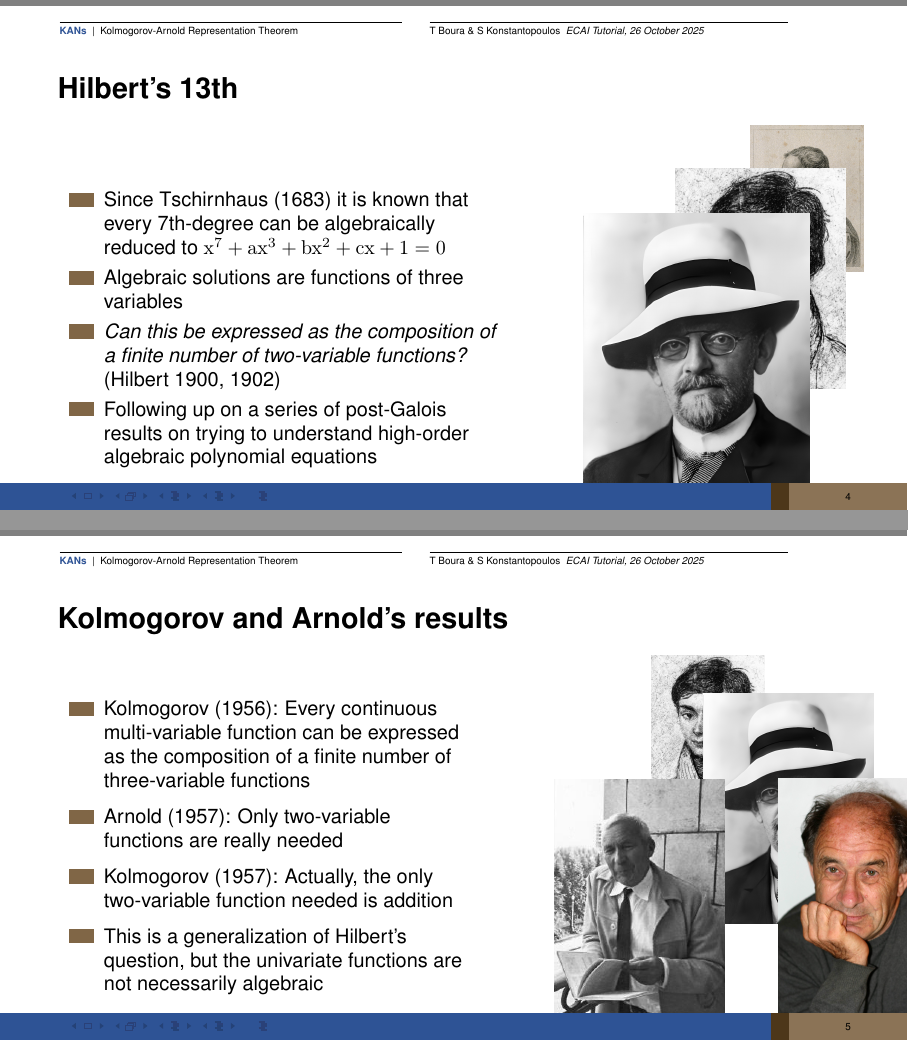
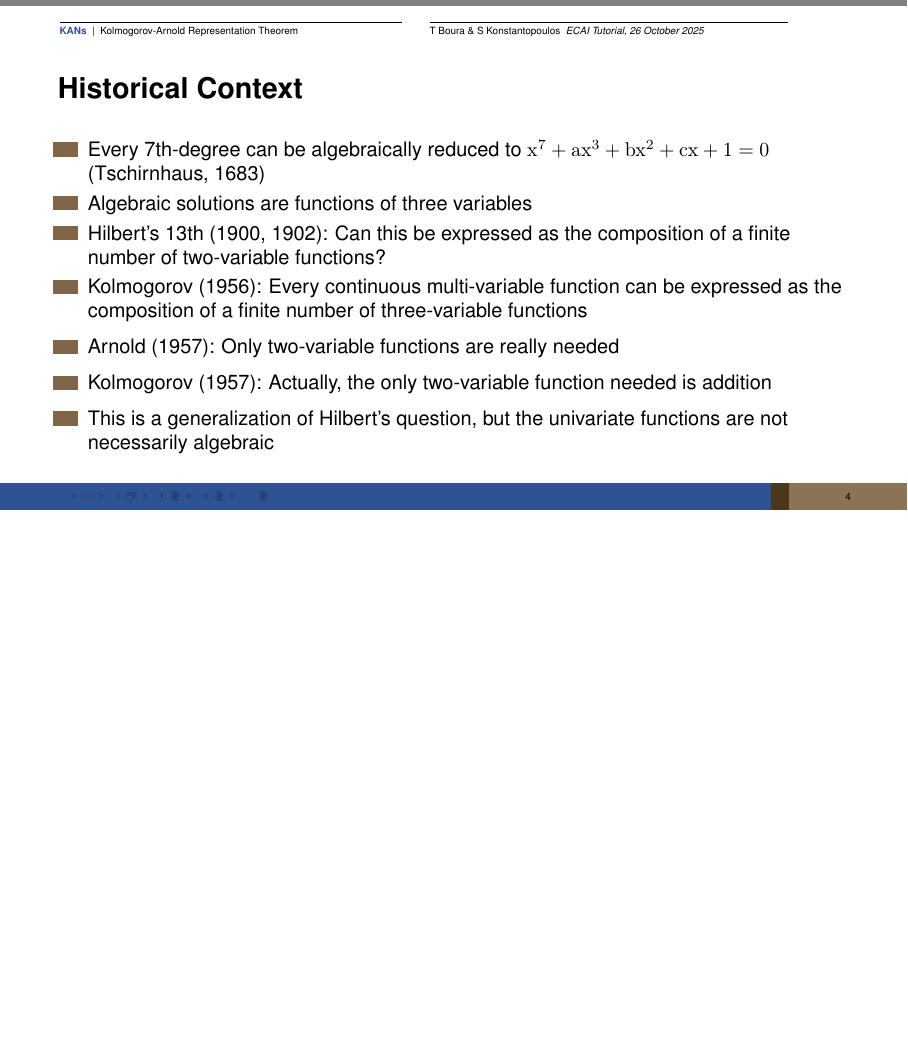
Before and after one commit to data-eng/KAN, LaTeX slides (background/slides.tex, which reads background/contents/kat_theory.tex): pages 4 and 5 of 51 before the commit and page 4 of 49 after it, the two joined at a grey line, the shorter picture padded with empty space. Compiled offline with pdfLaTeX.

Commit message:
theory shortened

```diff
--- a/background/contents/kat_theory.tex
+++ b/background/contents/kat_theory.tex
@@ -3,44 +3,15 @@
 %% Historical context
 %%
 
-\begin{frame}{Hilbert's 13th}
+\begin{frame}{Historical Context}
 
-\begin{columns}
-
-  \begin{column}{7.5cm}
 \begin{itemize}
-  \item Since Tschirnhaus (1683) it is known that every 7th-degree can be
-    algebraically reduced to $x^{7}+ax^{3}+bx^{2}+cx+1=0$
+\item Every 7th-degree can be algebraically reduced to
+  $x^{7}+ax^{3}+bx^{2}+cx+1=0$ (Tschirnhaus, 1683)
 \item Algebraic solutions are functions of three variables
-  \item \emph{Can this be expressed as the composition of a finite number
-    of two-variable functions?} (Hilbert 1900, 1902)
-  \item Following up on a series of post-Galois results on trying to
-    understand high-order algebraic polynomial equations
-  \end{itemize}
-  \end{column}
-
-  \begin{column}{4.5cm}
-    \begin{tikzpicture}
-      \node (cardano) {\includegraphics[width=2cm]{contents/images/cardano}};
-      \node (galois) at ([xshift=0.3cm] cardano.south west)
-            {\includegraphics[width=3cm]{contents/images/galois}};
-      \node (hilbert) at ([xshift=0.5cm,yshift=0.5cm] galois.south west)
-            {\includegraphics[width=4cm]{contents/images/hilbert}};
-    \end{tikzpicture}
-  \end{column}
-
-\end{columns}
-
-\end{frame}
-
-
-
-\begin{frame}{Kolmogorov and Arnold's results}
-
-\begin{columns}
-
-  \begin{column}{7cm}
-  \begin{itemize}
+\item Hilbert's 13th (1900, 1902):
+  Can this be expressed as the composition of a finite number
+  of two-variable functions?
 \item Kolmogorov (1956): Every continuous multi-variable function
   can be expressed as the composition of a finite number of
   three-variable functions \vspace{0.3em}
@@ -50,21 +21,6 @@
 \item This is a generalization of Hilbert's question, but the
   univariate functions are not necessarily algebraic
 \end{itemize}
-  \end{column}
-
-  \begin{column}{5cm}
-    \begin{tikzpicture}
-      \node (galois) {\includegraphics[width=2cm]{contents/images/galois}};
-      \node (hilbert) at ([xshift=0.3cm] galois.south east)
-            {\includegraphics[width=3cm]{contents/images/hilbert}};
-      \node (kolmogorov) at ([xshift=-1cm,yshift=0.5cm] hilbert.south west)
-            {\includegraphics[width=3cm]{contents/images/kolmogorov}};
-      \node (arnold) at ([xshift=-0.3cm,yshift=0.5cm] hilbert.south east)
-            {\includegraphics[width=3cm]{contents/images/arnold}};
-    \end{tikzpicture}
-  \end{column}
-
-\end{columns}
 
 \end{frame}
 
```
Also changed, not shown: background/contents/kat_theory.tex (32 more changed lines). Lines whose indentation alone changed are shown as unchanged.
